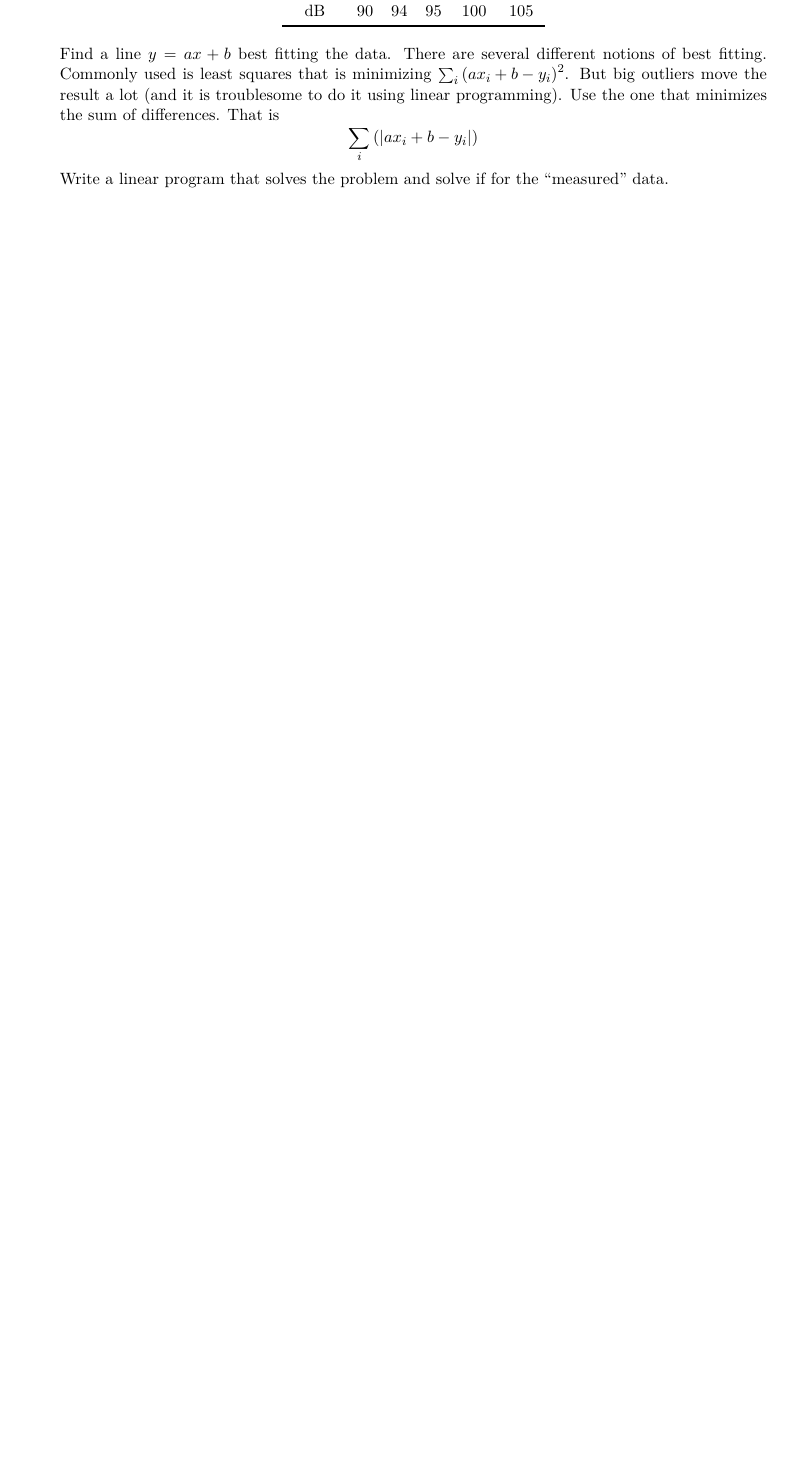
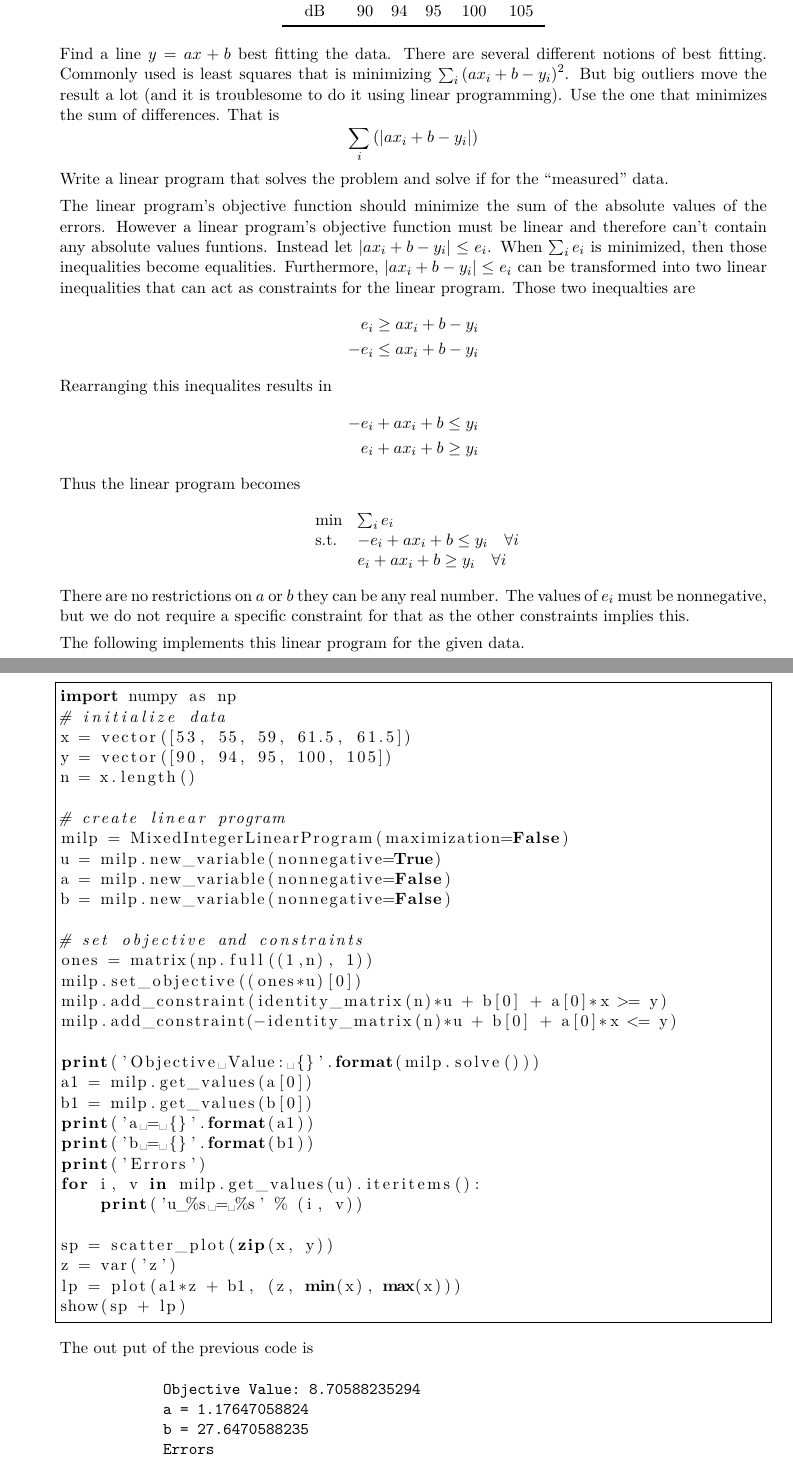
Before and after one commit to caleblogemann/MATH566DiscreteOptimization, a LaTeX problem sheet (Homework/03.tex): part of the page before the commit and two parts of pages 1 and 2 of 3 after it, the two joined at a grey line, cut so that both start at the same text, the shorter picture padded with empty space. The pictures show the PDF file Homework/03.pdf that the author committed with the source.

Commit message:
Finished problem 2 of homework 3

```diff
--- a/Homework/03.tex
+++ b/Homework/03.tex
@@ -50,3 +50,45 @@ Homework 3
         \]
         Write a linear program that solves the problem and solve if for the
         ``measured'' data.
+
+        The linear program's objective function should minimize the sum of the
+        absolute values of the errors.
+        However a linear program's objective function must be linear and
+        therefore can't contain any absolute values funtions.
+        Instead let $\abs{a x_i + b - y_i} \le e_i$.
+        When $\sum*{i}{}{e_i}$ is minimized, then those inequalities become
+        equalities.
+        Furthermore, $\abs{a x_i + b - y_i} \le e_i$ can be transformed into two
+        linear inequalities that can act as constraints for the linear program.
+        Those two inequalties are
+        \begin{align*}
+             e_i &\ge a x_i + b - y_i \\
+            -e_i &\le a x_i + b - y_i
+        \end{align*}
+        Rearranging this inequalites results in
+        \begin{align*}
+            -e_i + a x_i + b &\le y_i \\
+             e_i + a x_i + b &\ge y_i
+        \end{align*}
+        Thus the linear program becomes
+        \[
+            \begin{array}{ll@{}ll}
+                \min* & \sum*{i}{}{e_i} \\
+                \text{s.t.} & -e_i + a x_i + b \le y_i \quad \forall i \\
+                            &  e_i + a x_i + b \ge y_i \quad \forall i
+            \end{array}
+        \]
+        There are no restrictions on $a$ or $b$ they can be any real number.
+        The values of $e_i$ must be nonnegative, but we do not require a
+        specific constraint for that as the other constraints implies this.
+
+        The following implements this linear program for the given data.
+        \lstinputlisting[language=Sage]{03_2.sage}
+
+        The out put of the previous code is
+        \begin{verbatim}
+            Objective Value: 8.70588235294
+            a = 1.17647058824
+            b = 27.6470588235
+            Errors
+            u_0 = 0.0
```
Also changed, not shown: Homework/03.pdf, Homework/Figures/03_1.png (added), Homework/03.tex (13 more changed lines), 1 other file.
